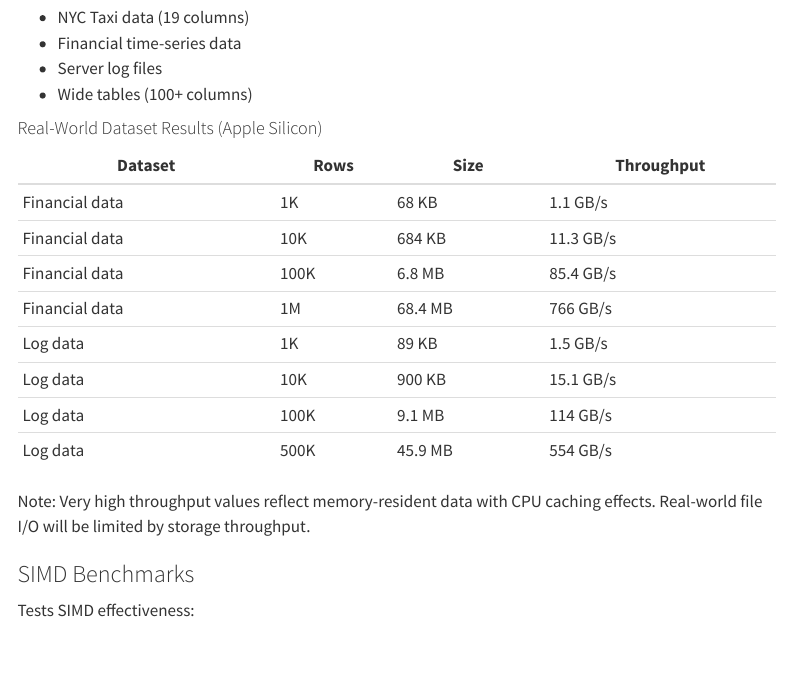
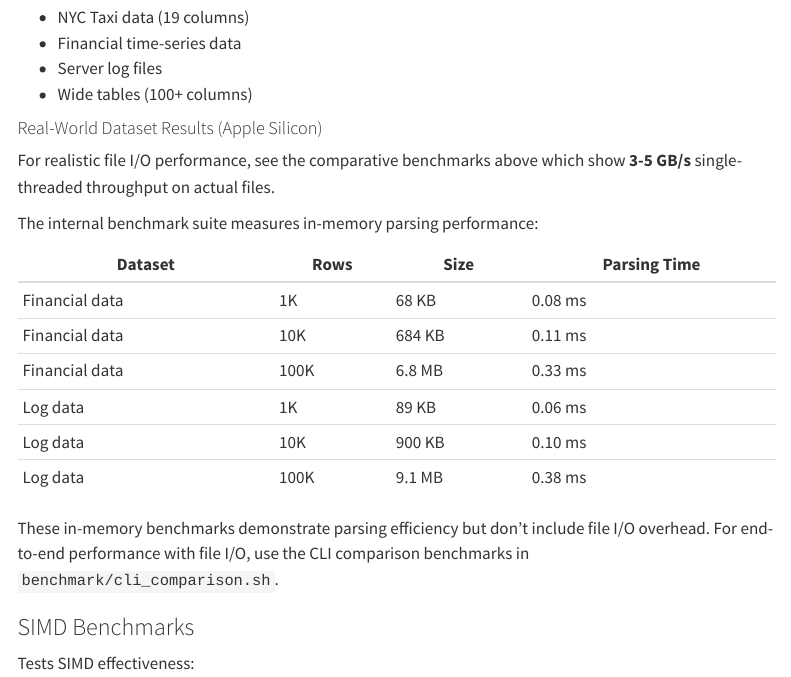
Before and after one commit to jimhester/simdcsv, a Quarto document (docs/benchmarks.qmd): the page in a window 1100 px wide, from 3810 px down. Rendered offline with R 4.5, knitr and Pandoc in place of Quarto, with nearby package versions; menus at the side of the page are left out.

Commit message:
docs: Fix misleading throughput values in real-world benchmarks
Address review feedback about unrealistic throughput values (>100 GB/s)
that reflected micro-benchmark timing artifacts from cached data:

- Replace misleading GB/s values with actual parsing times
- Add clarification that in-memory benchmarks don't include file I/O
- Point readers to CLI comparison for realistic end-to-end performance

🤖 Generated with [Claude Code](https://claude.com/claude-code)

Co-Authored-By: Claude Opus 4.5 <noreply@anthropic.com>

```diff
--- a/docs/benchmarks.qmd
+++ b/docs/benchmarks.qmd
@@ -169,18 +169,20 @@ Tests with realistic data patterns:
 
 #### Real-World Dataset Results (Apple Silicon)
 
-| Dataset | Rows | Size | Throughput |
-|---------|------|------|------------|
-| Financial data | 1K | 68 KB | 1.1 GB/s |
-| Financial data | 10K | 684 KB | 11.3 GB/s |
-| Financial data | 100K | 6.8 MB | 85.4 GB/s |
-| Financial data | 1M | 68.4 MB | 766 GB/s |
-| Log data | 1K | 89 KB | 1.5 GB/s |
-| Log data | 10K | 900 KB | 15.1 GB/s |
-| Log data | 100K | 9.1 MB | 114 GB/s |
-| Log data | 500K | 45.9 MB | 554 GB/s |
+For realistic file I/O performance, see the comparative benchmarks above which show **3-5 GB/s** single-threaded throughput on actual files.
 
-Note: Very high throughput values reflect memory-resident data with CPU caching effects. Real-world file I/O will be limited by storage throughput.
+The internal benchmark suite measures in-memory parsing performance:
+
+| Dataset | Rows | Size | Parsing Time |
+|---------|------|------|--------------|
+| Financial data | 1K | 68 KB | 0.08 ms |
+| Financial data | 10K | 684 KB | 0.11 ms |
+| Financial data | 100K | 6.8 MB | 0.33 ms |
+| Log data | 1K | 89 KB | 0.06 ms |
+| Log data | 10K | 900 KB | 0.10 ms |
+| Log data | 100K | 9.1 MB | 0.38 ms |
+
+These in-memory benchmarks demonstrate parsing efficiency but don't include file I/O overhead. For end-to-end performance with file I/O, use the CLI comparison benchmarks in `benchmark/cli_comparison.sh`.
 
 ### SIMD Benchmarks
 
```
